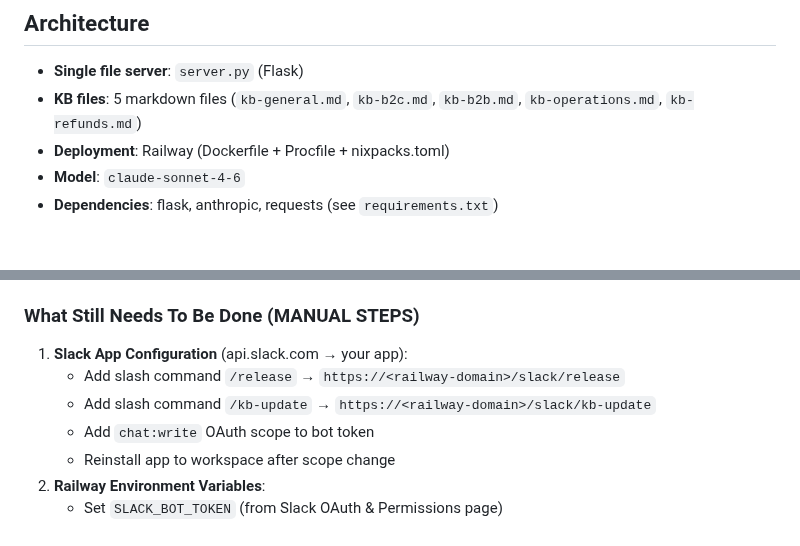
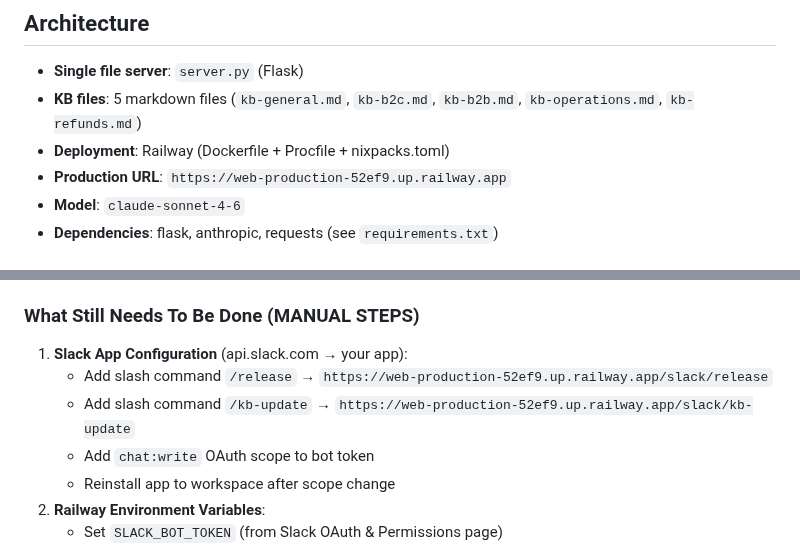
Before and after one commit to jboock-prog/sauce-cs-kb, a Markdown page: CLAUDE.md, 2 parts joined by grey strips. Rendered like a GitHub page.

Commit message:
Add Railway production URL to CLAUDE.md
https://claude.ai/code/session_01KnL2jsqTR73t3eG4ddwuEa

```diff
--- a/CLAUDE.md
+++ b/CLAUDE.md
@@ -7,6 +7,7 @@ A Slack bot that serves as a CS (Customer Support) knowledge base for Sauce, a r
 - **Single file server**: `server.py` (Flask)
 - **KB files**: 5 markdown files (`kb-general.md`, `kb-b2c.md`, `kb-b2b.md`, `kb-operations.md`, `kb-refunds.md`)
 - **Deployment**: Railway (Dockerfile + Procfile + nixpacks.toml)
+- **Production URL**: `https://web-production-52ef9.up.railway.app`
 - **Model**: `claude-sonnet-4-6`
 - **Dependencies**: flask, anthropic, requests (see `requirements.txt`)
 
@@ -63,8 +64,8 @@ Prefixes: `GEN-`, `B2C-`, `B2B-`, `OPS-`, numeric (refunds)
 
 ### What Still Needs To Be Done (MANUAL STEPS)
 1. **Slack App Configuration** (api.slack.com → your app):
-   - Add slash command `/release` → `https://<railway-domain>/slack/release`
-   - Add slash command `/kb-update` → `https://<railway-domain>/slack/kb-update`
+   - Add slash command `/release` → `https://web-production-52ef9.up.railway.app/slack/release`
+   - Add slash command `/kb-update` → `https://web-production-52ef9.up.railway.app/slack/kb-update`
    - Add `chat:write` OAuth scope to bot token
    - Reinstall app to workspace after scope change
 2. **Railway Environment Variables**:
```
